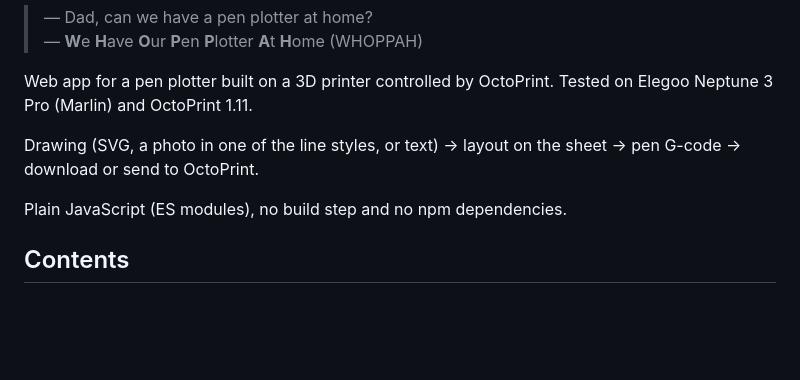
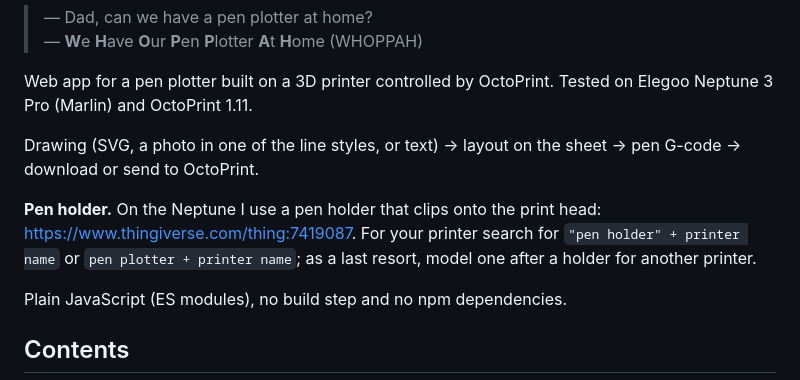
Before and after one commit to nezdelion/whoppah, a Markdown page: README.md, the part around the change. Drawn GitHub-style; blank space fills up the shorter version.

```diff
--- a/README.md
+++ b/README.md
@@ -9,6 +9,8 @@ Web app for a pen plotter built on a 3D printer controlled by OctoPrint.
 Tested on Elegoo Neptune 3 Pro (Marlin) and OctoPrint 1.11.
 
 Drawing (SVG, a photo in one of the line styles, or text) → layout on the sheet → pen G-code → download or send to OctoPrint.
+
+**Pen holder.** On the Neptune I use a pen holder that clips onto the print head: <https://www.thingiverse.com/thing:7419087>. For your printer search for `"pen holder" + printer name` or `pen plotter + printer name`; as a last resort, model one after a holder for another printer.
 
 Plain JavaScript (ES modules), no build step and no npm dependencies.
 
```
Also changed, not shown: README.ru.md (+2 -0 lines).
